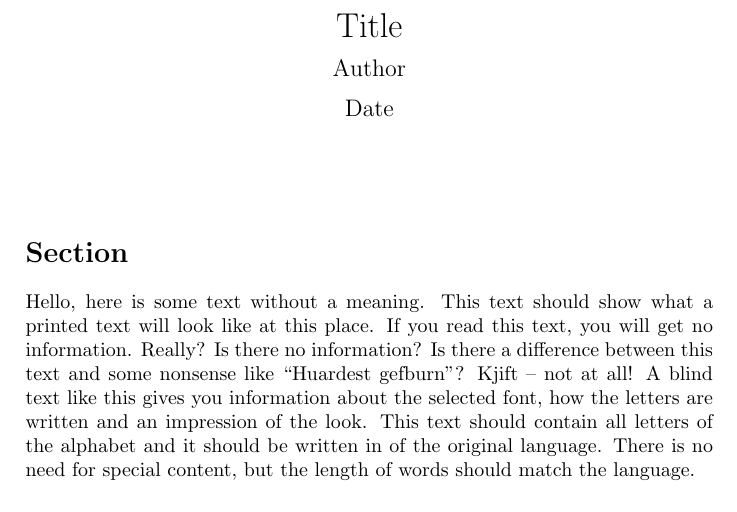
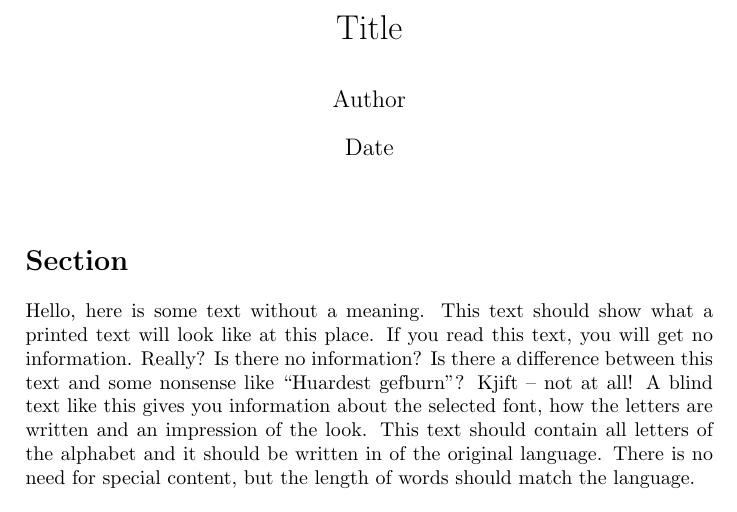
Before and after one commit to byut/tex-ps, a LaTeX document (main.tex, which reads include/preamble.tex): part of the page, cut so that both start at the same text. Compiled offline with pdfLaTeX.

Commit message:
feat: set custom \maketitle format

```diff
--- a/include/preamble.tex
+++ b/include/preamble.tex
@@ -1,5 +1,4 @@
 \usepackage{blindtext}
-\usepackage{titling}
 \usepackage{titlesec}
 \usepackage{amsmath}
 \usepackage[hidelinks]{hyperref}
@@ -7,8 +6,6 @@
 \usepackage{graphicx}
 \usepackage{longtable}
 \usepackage[shortlabels]{enumitem}
-
-\setlength{\droptitle}{-3cm}
 
 \titleformat{\section}
     {\normalfont\Large\bfseries}{}{0pt}{}
@@ -21,3 +18,15 @@
 \renewcommand{\subsection}{
   \renewcommand{\theequation}{\thesubsection.\arabic{equation}}
   \oldsubsection}
+
+\makeatletter
+\renewcommand{\maketitle}{
+    \bgroup
+    \centering
+    \par\LARGE\@title  \\[20pt]
+    \par\large\@author \\[10pt]
+    \par\large\@date
+    \par
+    \egroup
+}
+\makeatother
```
